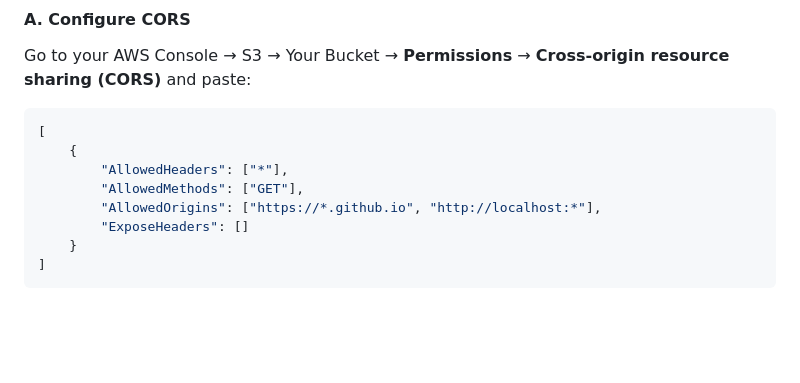
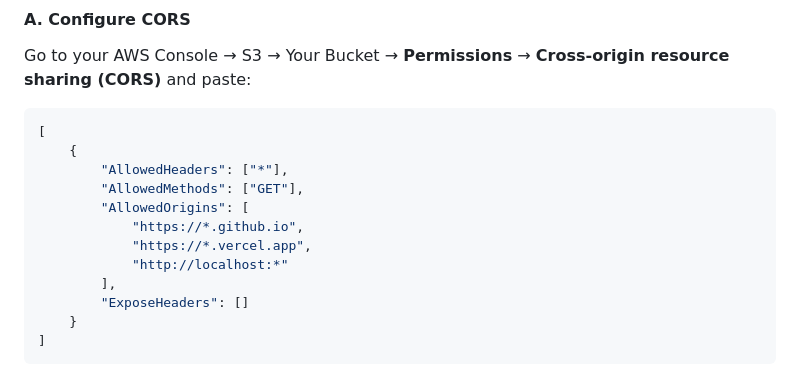
Before and after one commit to tim2rist/wroclaw-weather-data, a Markdown page: README.md, the part around the change. GitHub-like rendering; blank space fills up the shorter version.

Commit message:
docs: add Vercel deployment support to S3 CORS config

```diff
--- a/README.md
+++ b/README.md
@@ -113,7 +113,11 @@ Go to your AWS Console &rarr; S3 &rarr; Your Bucket &rarr; **Permissions** &rarr
     {
         "AllowedHeaders": ["*"],
         "AllowedMethods": ["GET"],
-        "AllowedOrigins": ["https://*.github.io", "http://localhost:*"],
+        "AllowedOrigins": [
+            "https://*.github.io",
+            "https://*.vercel.app",
+            "http://localhost:*"
+        ],
         "ExposeHeaders": []
     }
 ]
```
